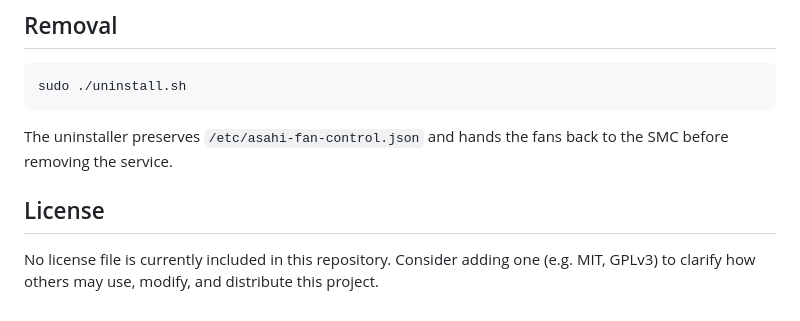
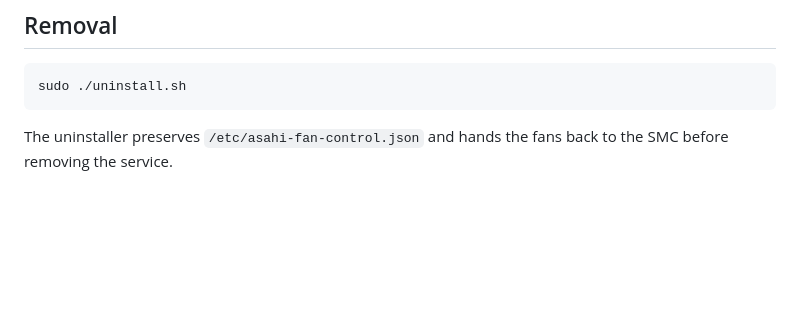
Before and after one commit to amvvafonso/asahi-fan-control, a Markdown page: README.md, the part around the change. Rendered like a GitHub page; blank space fills up the shorter version.

Commit message:
Delete license information from README
Removed license section from README.md.

````diff
--- a/README.md
+++ b/README.md
@@ -129,7 +129,3 @@ sudo ./uninstall.sh
 ```
 
 The uninstaller preserves `/etc/asahi-fan-control.json` and hands the fans back to the SMC before removing the service.
-
-## License
-
-No license file is currently included in this repository. Consider adding one (e.g. MIT, GPLv3) to clarify how others may use, modify, and distribute this project.
````
